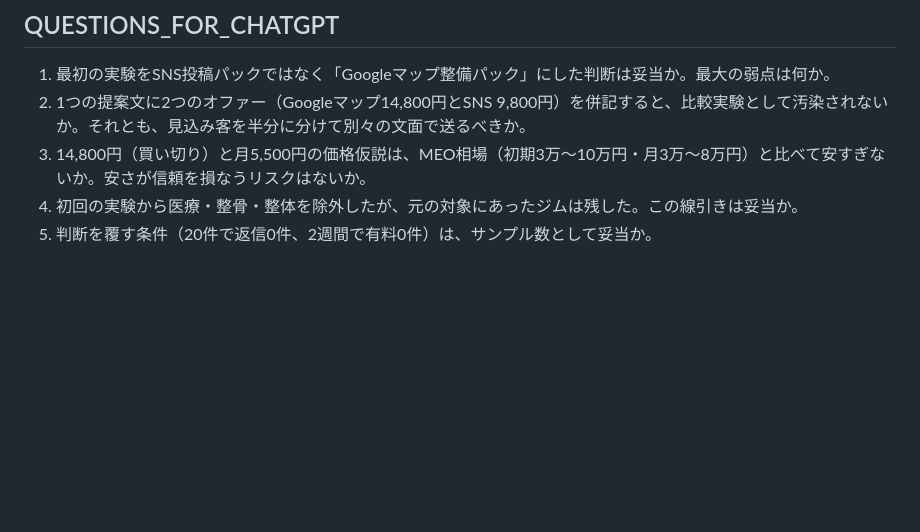
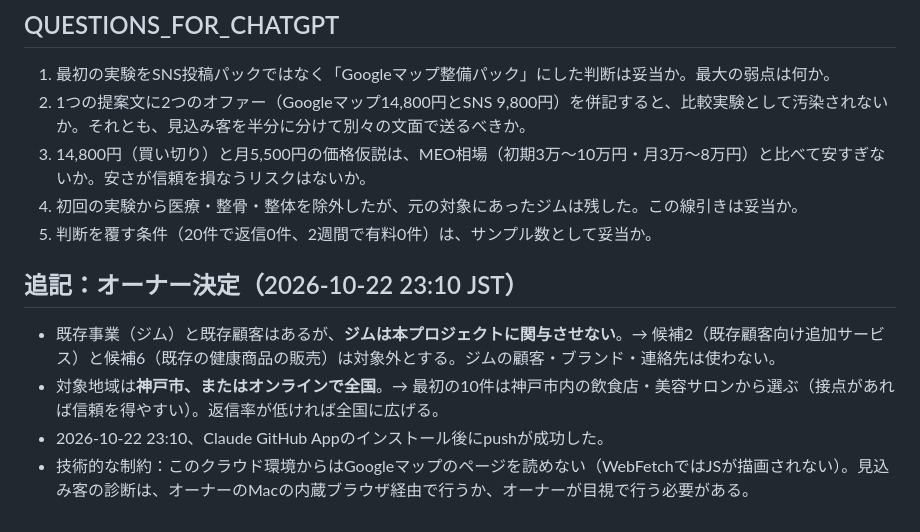
Before and after one commit to junglegym-mikage/ai-business, a Markdown page: docs/CLAUDE_HANDOFF.md, the part around the change. Rendered like a GitHub page; blank space fills up the shorter version.

Commit message:
Record owner decision: gym not involved; target Kobe/online
Co-Authored-By: Claude Opus 5.5 <noreply@anthropic.com>
Claude-Session: https://claude.ai/code/session_01ASCZ958xaQf6BhYqrw997L

```diff
--- a/docs/CLAUDE_HANDOFF.md
+++ b/docs/CLAUDE_HANDOFF.md
@@ -55,3 +55,9 @@
 3. 14,800円（買い切り）と月5,500円の価格仮説は、MEO相場（初期3万〜10万円・月3万〜8万円）と比べて安すぎないか。安さが信頼を損なうリスクはないか。
 4. 初回の実験から医療・整骨・整体を除外したが、元の対象にあったジムは残した。この線引きは妥当か。
 5. 判断を覆す条件（20件で返信0件、2週間で有料0件）は、サンプル数として妥当か。
+
+## 追記：オーナー決定（2026-10-22 23:10 JST）
+- 既存事業（ジム）と既存顧客はあるが、**ジムは本プロジェクトに関与させない**。→ 候補2（既存顧客向け追加サービス）と候補6（既存の健康商品の販売）は対象外とする。ジムの顧客・ブランド・連絡先は使わない。
+- 対象地域は**神戸市、またはオンラインで全国**。→ 最初の10件は神戸市内の飲食店・美容サロンから選ぶ（接点があれば信頼を得やすい）。返信率が低ければ全国に広げる。
+- 2026-10-22 23:10、Claude GitHub Appのインストール後にpushが成功した。
+- 技術的な制約：このクラウド環境からはGoogleマップのページを読めない（WebFetchではJSが描画されない）。見込み客の診断は、オーナーのMacの内蔵ブラウザ経由で行うか、オーナーが目視で行う必要がある。
```
Also changed, not shown: docs/market-research.md (+1 -1 lines).
